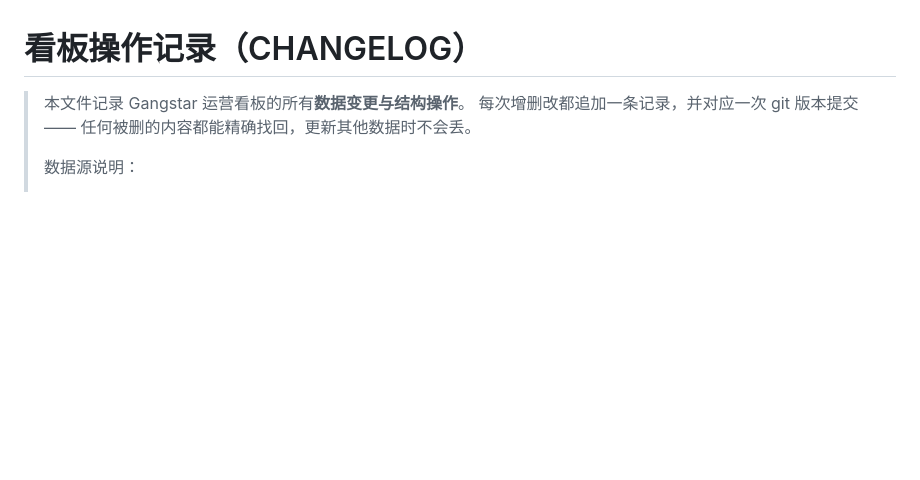
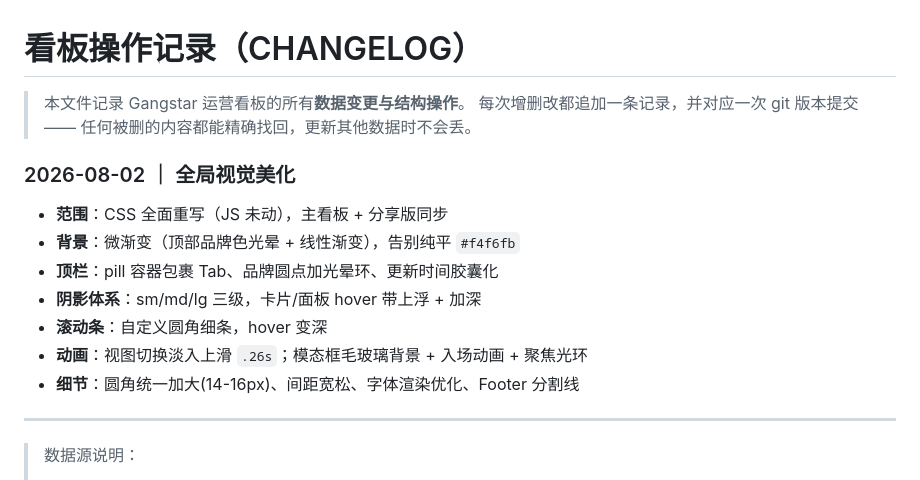
Before and after one commit to alanbyzee/gangstar-dashboard, a Markdown page: CHANGELOG.md, the part around the change. GitHub-like rendering; blank space fills up the shorter version.

Commit message:
docs: CHANGELOG 追加美化记录

```diff
--- a/CHANGELOG.md
+++ b/CHANGELOG.md
@@ -3,6 +3,17 @@
 > 本文件记录 Gangstar 运营看板的所有**数据变更与结构操作**。
 > 每次增删改都追加一条记录，并对应一次 git 版本提交 —— 任何被删的内容都能精确找回，更新其他数据时不会丢。
 >
+### 2026-08-02 ｜ 全局视觉美化
+- **范围**：CSS 全面重写（JS 未动），主看板 + 分享版同步
+- **背景**：微渐变（顶部品牌色光晕 + 线性渐变），告别纯平 `#f4f6fb`
+- **顶栏**：pill 容器包裹 Tab、品牌圆点加光晕环、更新时间胶囊化
+- **阴影体系**：sm/md/lg 三级，卡片/面板 hover 带上浮 + 加深
+- **滚动条**：自定义圆角细条，hover 变深
+- **动画**：视图切换淡入上滑 `.26s`；模态框毛玻璃背景 + 入场动画 + 聚焦光环
+- **细节**：圆角统一加大(14-16px)、间距宽松、字体渲染优化、Footer 分割线
+
+---
+
 > 数据源说明：
 > - `hq_data.js` → HQ 排期主线
 > - `fan_data.json` → 粉丝数据（IG/YTB/FB/X）
```
